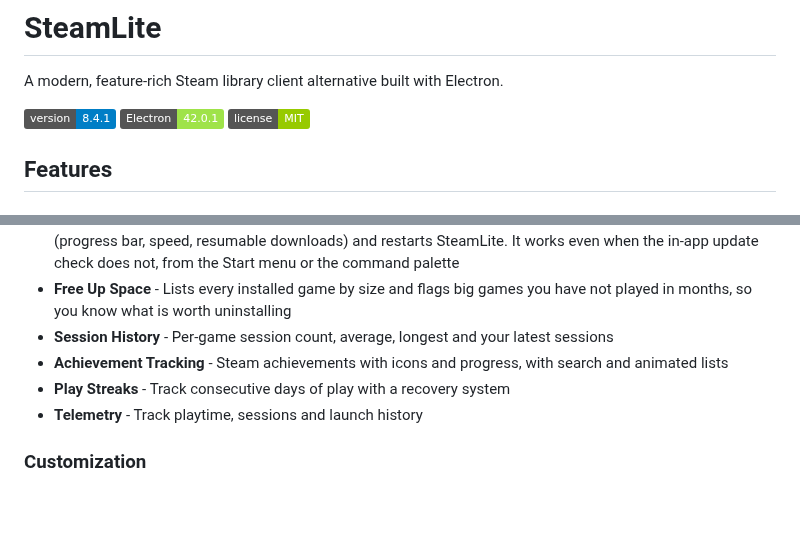
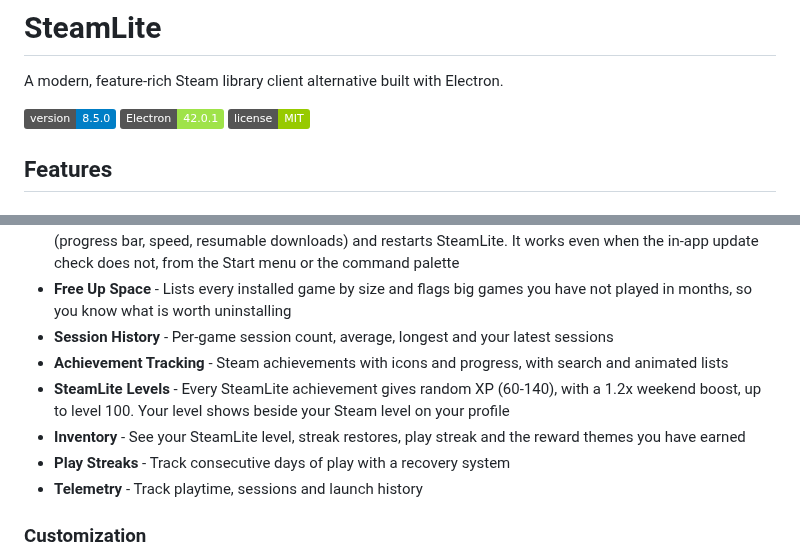
Before and after one commit to imnotfisy/SteamLite, a Markdown page: README.md, 2 parts joined by grey strips. Drawn GitHub-style; badges without logos; blank space fills up the shorter version.

Commit message:
README for 8.5.0

```diff
--- a/README.md
+++ b/README.md
@@ -2,7 +2,7 @@
 
 A modern, feature-rich Steam library client alternative built with Electron.
 
-![SteamLite Version](https://img.shields.io/badge/version-8.4.1-blue)
+![SteamLite Version](https://img.shields.io/badge/version-8.5.0-blue)
 ![Electron](https://img.shields.io/badge/Electron-42.0.1-9FE349)
 ![License](https://img.shields.io/badge/license-MIT-green)
 
@@ -39,6 +39,8 @@ A modern, feature-rich Steam library client alternative built with Electron.
 - **Free Up Space** - Lists every installed game by size and flags big games you have not played in months, so you know what is worth uninstalling
 - **Session History** - Per-game session count, average, longest and your latest sessions
 - **Achievement Tracking** - Steam achievements with icons and progress, with search and animated lists
+- **SteamLite Levels** - Every SteamLite achievement gives random XP (60-140), with a 1.2x weekend boost, up to level 100. Your level shows beside your Steam level on your profile
+- **Inventory** - See your SteamLite level, streak restores, play streak and the reward themes you have earned
 - **Play Streaks** - Track consecutive days of play with a recovery system
 - **Telemetry** - Track playtime, sessions and launch history
 
```
